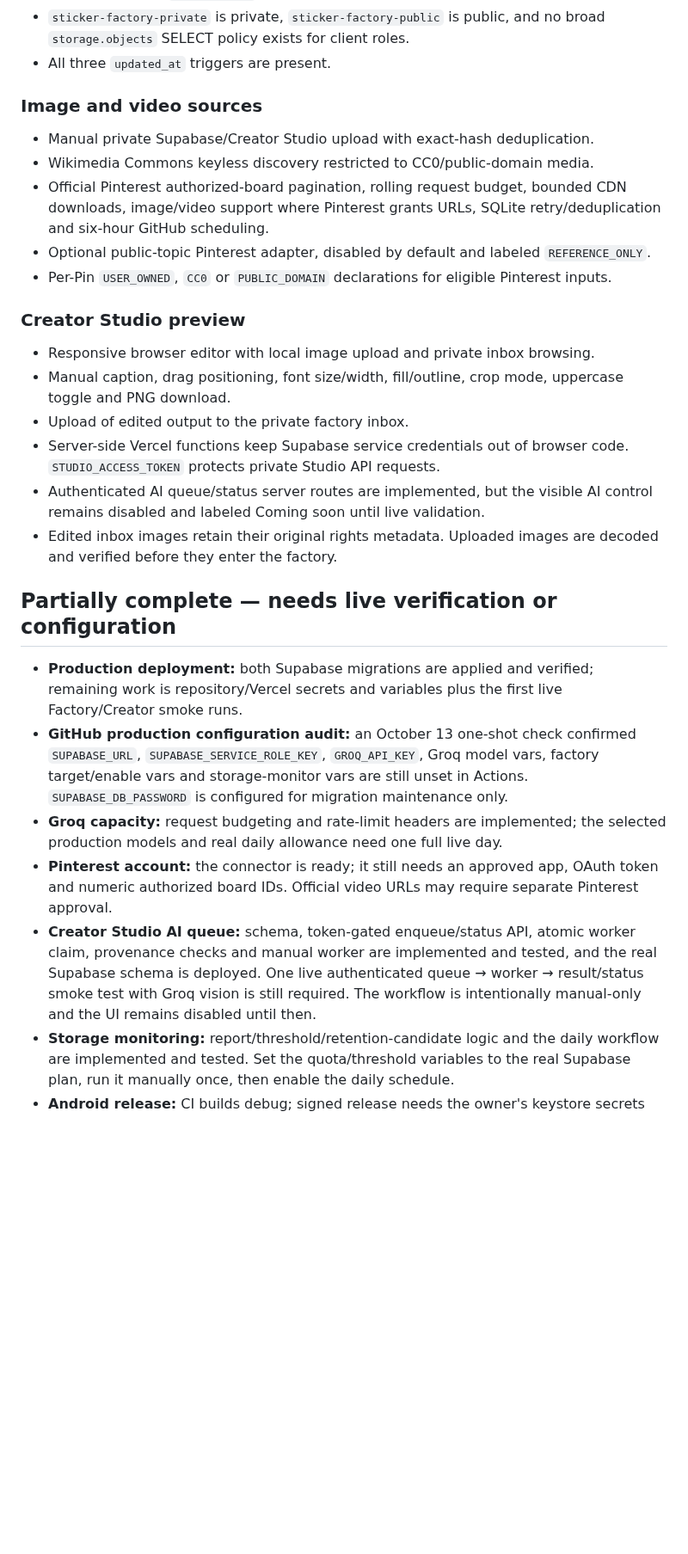
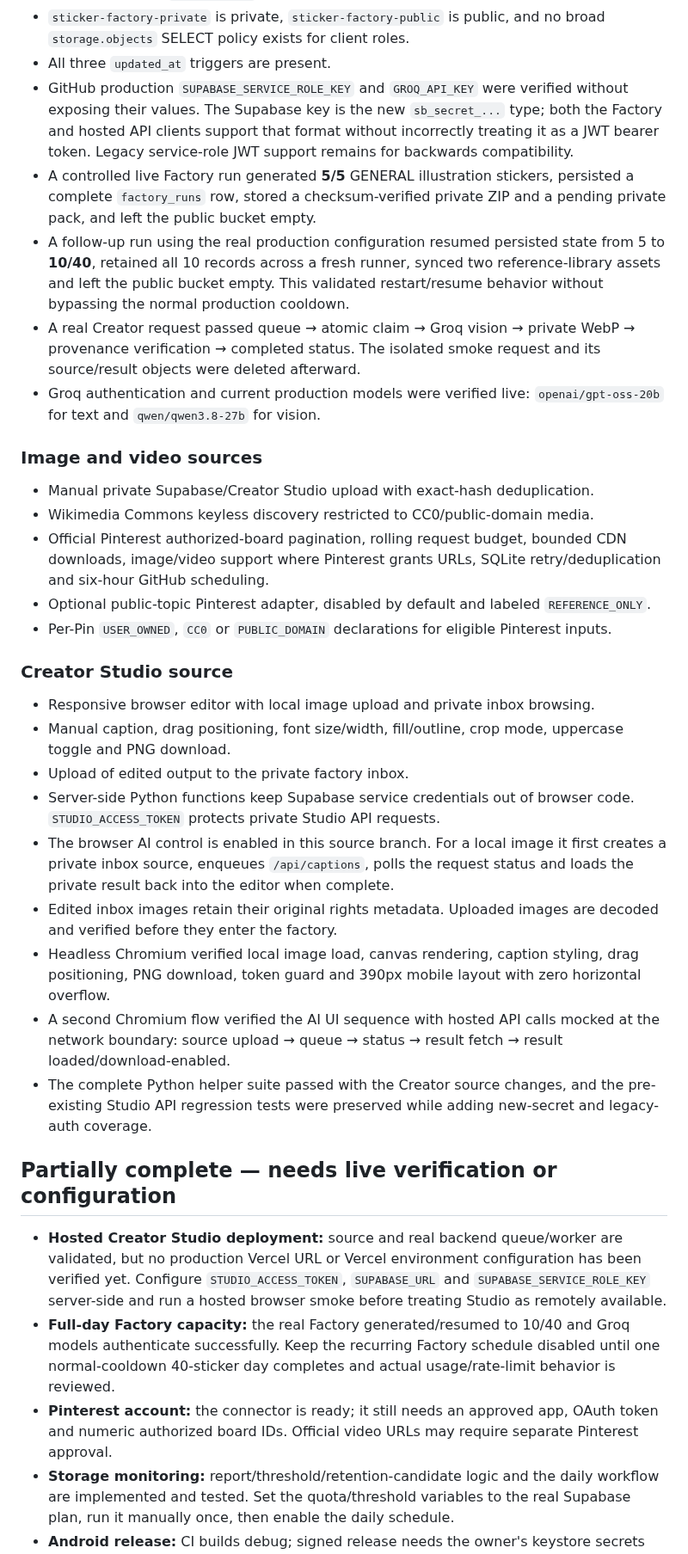
Before and after one commit to dvajjala-ui/stickerdock, a Markdown page: docs/IMPLEMENTATION_STATUS.md, the part around one of its changes. Shown at 86% size. Rendered like a GitHub page; blank space fills up the shorter version.

Commit message:
Refresh production implementation status after live tests

```diff
--- a/docs/IMPLEMENTATION_STATUS.md
+++ b/docs/IMPLEMENTATION_STATUS.md
@@ -96,6 +99,23 @@ tests/builds. It does not replace live account, device or provider testing.
 - `sticker-factory-private` is private, `sticker-factory-public` is public, and
   no broad `storage.objects` SELECT policy exists for client roles.
 - All three `updated_at` triggers are present.
+- GitHub production `SUPABASE_SERVICE_ROLE_KEY` and `GROQ_API_KEY` were verified
+  without exposing their values. The Supabase key is the new `sb_secret_...`
+  type; both the Factory and hosted API clients support that format without
+  incorrectly treating it as a JWT bearer token. Legacy service-role JWT support
+  remains for backwards compatibility.
+- A controlled live Factory run generated **5/5** GENERAL illustration stickers,
+  persisted a complete `factory_runs` row, stored a checksum-verified private ZIP
+  and a pending private pack, and left the public bucket empty.
+- A follow-up run using the real production configuration resumed persisted state
+  from 5 to **10/40**, retained all 10 records across a fresh runner, synced two
+  reference-library assets and left the public bucket empty. This validated
+  restart/resume behavior without bypassing the normal production cooldown.
+- A real Creator request passed queue → atomic claim → Groq vision → private WebP
+  → provenance verification → completed status. The isolated smoke request and
+  its source/result objects were deleted afterward.
+- Groq authentication and current production models were verified live:
+  `openai/gpt-oss-20b` for text and `qwen/qwen3.8-27b` for vision.
 
 ### Image and video sources
 
@@ -109,38 +129,43 @@ tests/builds. It does not replace live account, device or provider testing.
 - Per-Pin `USER_OWNED`, `CC0` or `PUBLIC_DOMAIN` declarations for eligible
   Pinterest inputs.
 
-### Creator Studio preview
+### Creator Studio source
 
 - Responsive browser editor with local image upload and private inbox browsing.
 - Manual caption, drag positioning, font size/width, fill/outline, crop mode,
   uppercase toggle and PNG download.
 - Upload of edited output to the private factory inbox.
-- Server-side Vercel functions keep Supabase service credentials out of browser
+- Server-side Python functions keep Supabase service credentials out of browser
   code. `STUDIO_ACCESS_TOKEN` protects private Studio API requests.
-- Authenticated AI queue/status server routes are implemented, but the visible
-  AI control remains disabled and labeled Coming soon until live validation.
-- Edited inbox images retain their original rights metadata. Uploaded images
-  are decoded and verified before they enter the factory.
+- The browser AI control is enabled in this source branch. For a local image it
+  first creates a private inbox source, enqueues `/api/captions`, polls the
+  request status and loads the private result back into the editor when complete.
+- Edited inbox images retain their original rights metadata. Uploaded images are
+  decoded and verified before they enter the factory.
+- Headless Chromium verified local image load, canvas rendering, caption styling,
+  drag positioning, PNG download, token guard and 390px mobile layout with zero
+  horizontal overflow.
+- A second Chromium flow verified the AI UI sequence with hosted API calls mocked
+  at the network boundary: source upload → queue → status → result fetch → result
+  loaded/download-enabled.
+- The complete Python helper suite passed with the Creator source changes, and the
+  pre-existing Studio API regression tests were preserved while adding new-secret
+  and legacy-auth coverage.
 
 ## Partially complete — needs live verification or configuration
 
-- **Production deployment:** both Supabase migrations are applied and verified;
-  remaining work is repository/Vercel secrets and variables plus the first live
-  Factory/Creator smoke runs.
-- **GitHub production configuration audit:** an October 13 one-shot check confirmed
-  `SUPABASE_URL`, `SUPABASE_SERVICE_ROLE_KEY`, `GROQ_API_KEY`, Groq model vars,
-  factory target/enable vars and storage-monitor vars are still unset in Actions.
-  `SUPABASE_DB_PASSWORD` is configured for migration maintenance only.
-- **Groq capacity:** request budgeting and rate-limit headers are implemented;
-  the selected production models and real daily allowance need one full live day.
+- **Hosted Creator Studio deployment:** source and real backend queue/worker are
+  validated, but no production Vercel URL or Vercel environment configuration has
+  been verified yet. Configure `STUDIO_ACCESS_TOKEN`, `SUPABASE_URL` and
+  `SUPABASE_SERVICE_ROLE_KEY` server-side and run a hosted browser smoke before
+  treating Studio as remotely available.
+- **Full-day Factory capacity:** the real Factory generated/resumed to 10/40 and
+  Groq models authenticate successfully. Keep the recurring Factory schedule
+  disabled until one normal-cooldown 40-sticker day completes and actual
+  usage/rate-limit behavior is reviewed.
 - **Pinterest account:** the connector is ready; it still needs an approved app,
   OAuth token and numeric authorized board IDs. Official video URLs may require
   separate Pinterest approval.
-- **Creator Studio AI queue:** schema, token-gated enqueue/status API, atomic
-  worker claim, provenance checks and manual worker are implemented and tested,
-  and the real Supabase schema is deployed. One live authenticated queue → worker
-  → result/status smoke test with Groq vision is still required. The workflow is
-  intentionally manual-only and the UI remains disabled until then.
 - **Storage monitoring:** report/threshold/retention-candidate logic and the daily
   workflow are implemented and tested. Set the quota/threshold variables to the
   real Supabase plan, run it manually once, then enable the daily schedule.
```
Also changed, not shown: other parts of docs/IMPLEMENTATION_STATUS.md (+36 -31 lines).
